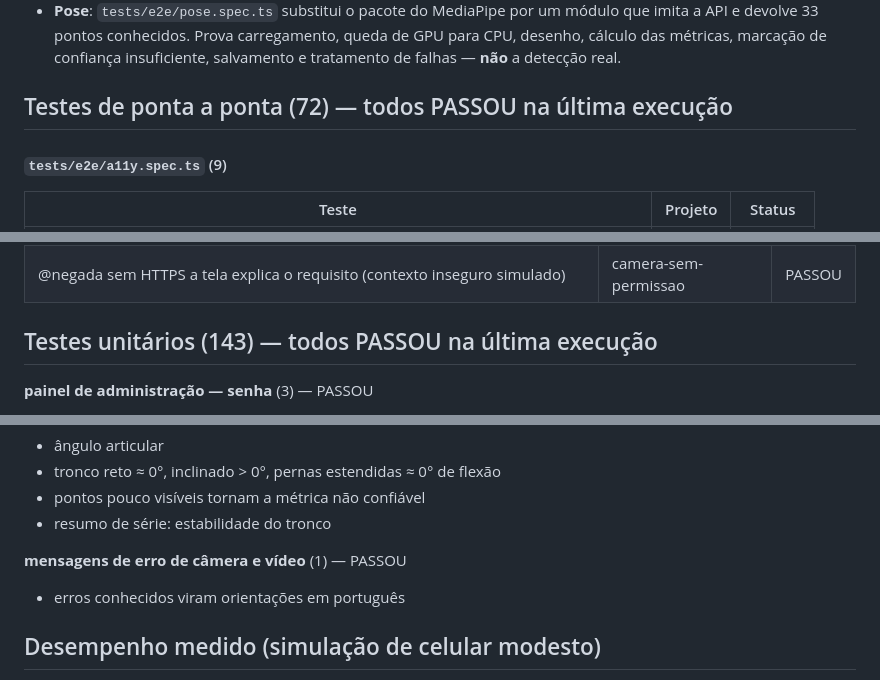
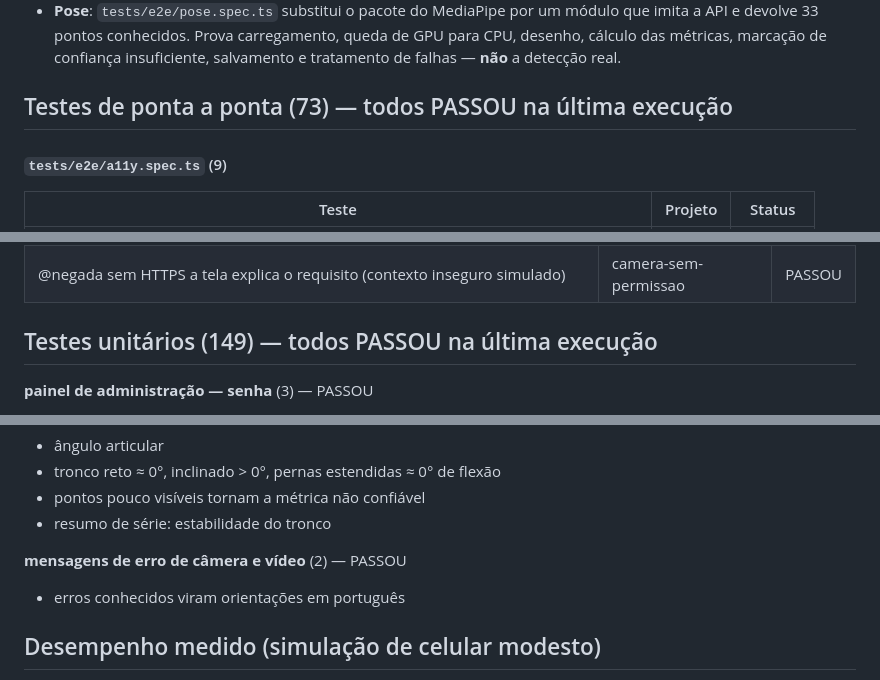
Before and after one commit to nejo27275-maker/treino-bola, a Markdown page: docs/TESTING.md, 3 parts joined by grey strips. Rendered like a GitHub page.

```diff
--- a/docs/TESTING.md
+++ b/docs/TESTING.md
@@ -105,7 +105,7 @@ carga de CPU (mede tempos reais). Se acontecer no seu computador, rode
   cálculo das métricas, marcação de confiança insuficiente, salvamento e tratamento de falhas —
   **não** a detecção real.
 
-## Testes de ponta a ponta (72) — todos PASSOU na última execução
+## Testes de ponta a ponta (73) — todos PASSOU na última execução
 
 #### `tests/e2e/a11y.spec.ts` (9)
 
@@ -244,7 +245,7 @@ carga de CPU (mede tempos reais). Se acontecer no seu computador, rode
 | @negada no APK, a permissão negada aponta para as configurações do Android                  | camera-sem-permissao | PASSOU |
 | @negada sem HTTPS a tela explica o requisito (contexto inseguro simulado)                   | camera-sem-permissao | PASSOU |
 
-## Testes unitários (143) — todos PASSOU na última execução
+## Testes unitários (149) — todos PASSOU na última execução
 
 **painel de administração — senha** (3) — PASSOU
 
@@ -477,7 +486,7 @@ carga de CPU (mede tempos reais). Se acontecer no seu computador, rode
 - pontos pouco visíveis tornam a métrica não confiável
 - resumo de série: estabilidade do tronco
 
-**mensagens de erro de câmera e vídeo** (1) — PASSOU
+**mensagens de erro de câmera e vídeo** (2) — PASSOU
 
 - erros conhecidos viram orientações em português
 
```
Also changed, not shown: other parts of docs/TESTING.md (+13 -4 lines), README.md (+2 -2 lines).
